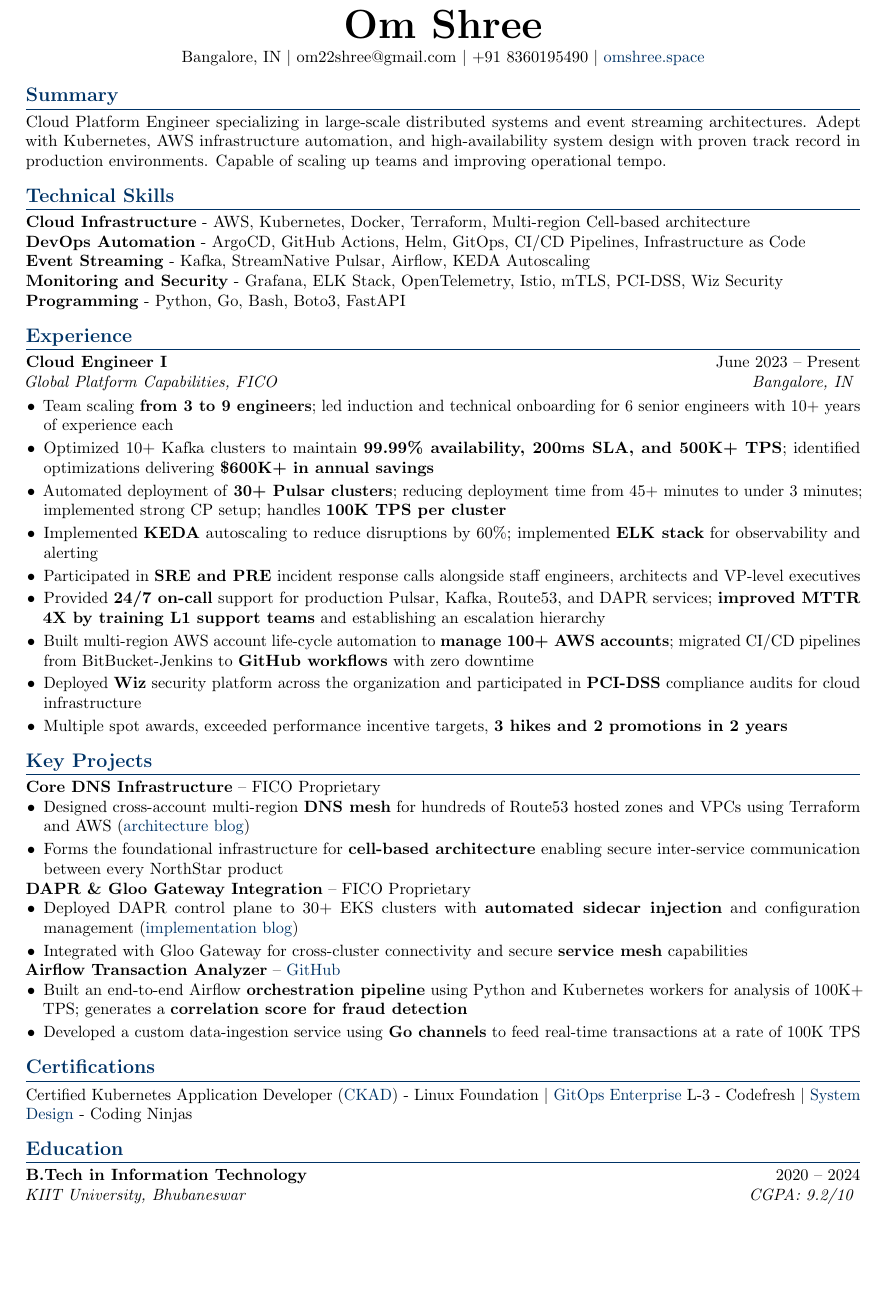
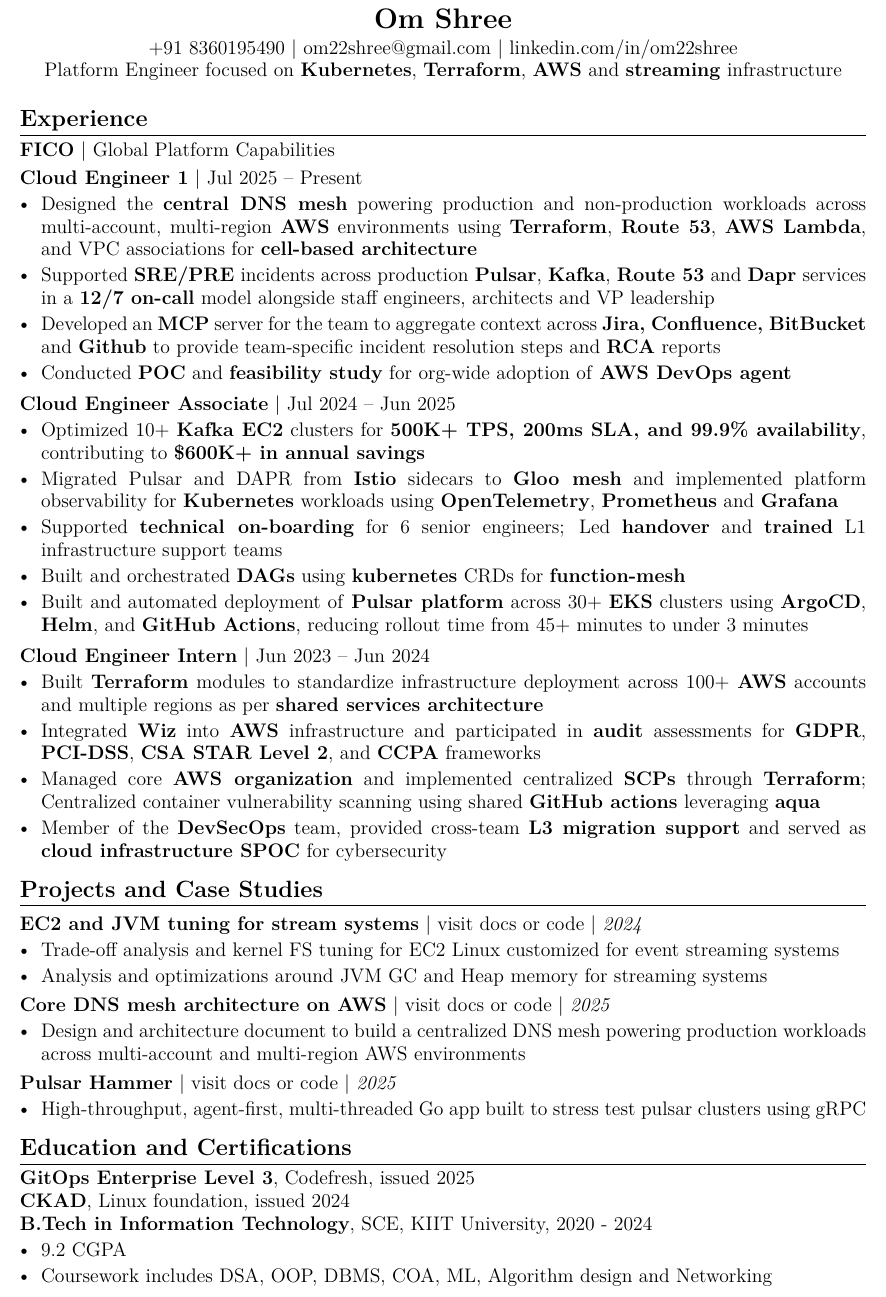
Before and after one commit to om22shree/personal-website, a LaTeX CV (resume.tex): part of the page, cut so that both start at the same text, the shorter picture padded with empty space. Compiled offline with pdfLaTeX.

Commit message:
Refactor resume.tex for improved layout and structure
Updated resume formatting and content for clarity and consistency.

```diff
--- a/resume.tex
+++ b/resume.tex
@@ -19,2 +28,5 @@
 }
 
+\newcommand{\resumeProject}[3]{%
+  \vspace{2pt}
+  \textbf{#1} $\mid$ \href{#2}{visit docs or code} $\mid$ \textit{#3}
@@ -40,69 +37,67 @@
 \begin{center}
-    {\Huge\bfseries Om Shree} \\
-    \vspace{3pt}
-    Bangalore, IN $|$ om22shree@gmail.com $|$ +91 8360195490 $|$ \href{https://www.omshree.space}{omshree.space}
+    {\Large \textbf{Om Shree}}\\[2pt]
+    +91 8360195490 $\mid$ \href{mailto:om22shree@gmail.com}{om22shree@gmail.com} $\mid$
+    \href{https://www.linkedin.com/in/om22shree}{linkedin.com/in/om22shree}
+
+    Platform Engineer focused on \textbf{Kubernetes}, \textbf{Terraform}, \textbf{AWS} and \textbf{streaming} infrastructure
 \end{center}
 
-%----------SUMMARY----------
-\section{Summary}
-Cloud Platform Engineer specializing in large-scale distributed systems and event streaming architectures. Adept with Kubernetes, AWS infrastructure automation, and high-availability system design with proven track record in production environments. Capable of scaling up teams and improving operational tempo.
+\section*{Experience}
 
-%----------SKILLS----------
-\section{Technical Skills}
-\textbf{Cloud Infrastructure} - AWS, Kubernetes, Docker, Terraform, Multi-region Cell-based architecture \\
-\textbf{DevOps Automation} - ArgoCD, GitHub Actions, Helm, GitOps, CI/CD Pipelines, Infrastructure as Code \\
-\textbf{Event Streaming} - Kafka, StreamNative Pulsar, Airflow, KEDA Autoscaling \\
-\textbf{Monitoring and Security} - Grafana, ELK Stack, OpenTelemetry, Istio, mTLS, PCI-DSS, Wiz Security \\
-\textbf{Programming} - Python, Go, Bash, Boto3, FastAPI
+\textbf{FICO} $\mid$ Global Platform Capabilities
 
-%----------EXPERIENCE----------
-\section{Experience}
-
-\resumeSubheading
-{Cloud Engineer I}{June 2023 -- Present}
-{Global Platform Capabilities, FICO}{Bangalore, IN}
-\vspace{0.2cm}
+\resumeRole{Cloud Engineer 1}{Jul 2025 -- Present}
 \begin{itemize}
-    \item Team scaling \textbf{from 3 to 9 engineers}; led induction and technical onboarding for 6 senior engineers with 10+ years of experience each
-    \item Optimized 10+ Kafka clusters to maintain \textbf{99.99\% availability, 200ms SLA, and 500K+ TPS}; identified optimizations delivering \textbf{\$600K+ in annual savings}
-    \item Automated deployment of \textbf{30+ Pulsar clusters}; reducing deployment time from 45+ minutes to under 3 minutes; implemented strong CP setup; handles \textbf{100K TPS per cluster}
-    \item Implemented \textbf{KEDA} autoscaling to reduce disruptions by 60\%; implemented \textbf{ELK stack} for observability and alerting
-    \item Participated in \textbf{SRE and PRE} incident response calls alongside staff engineers, architects and VP-level executives
-    \item Provided \textbf{24/7 on-call} support for production Pulsar, Kafka, Route53, and DAPR services; \textbf{improved MTTR 4X by training L1 support teams} and establishing an escalation hierarchy
-    \item Built multi-region AWS account life-cycle automation to \textbf{manage 100+ AWS accounts}; migrated CI/CD pipelines from BitBucket-Jenkins to \textbf{GitHub workflows} with zero downtime
-    \item Deployed \textbf{Wiz} security platform across the organization and participated in \textbf{PCI-DSS} compliance audits for cloud infrastructure
-    \item Multiple spot awards, exceeded performance incentive targets, \textbf{3 hikes and 2 promotions in 2 years}
+    \item Designed the \textbf{central DNS mesh} powering production and non-production workloads across multi-account, multi-region \textbf{AWS} environments using \textbf{Terraform}, \textbf{Route 53}, \textbf{AWS Lambda}, and VPC associations for \textbf{cell-based architecture}
+    \item Supported \textbf{SRE/PRE} incidents across production \textbf{Pulsar}, \textbf{Kafka}, \textbf{Route 53} and \textbf{Dapr} services in a \textbf{12/7 on-call} model alongside staff engineers, architects and VP leadership
+    \item Developed an \textbf{MCP} server for the team to aggregate context across \textbf{Jira, Confluence, BitBucket} and \textbf{Github} to provide team-specific incident resolution steps and \textbf{RCA} reports
+    \item Conducted \textbf{POC} and \textbf{feasibility study} for org-wide adoption of \textbf{AWS DevOps agent}
 \end{itemize}
 
-%----------PROJECTS----------
-\section{Key Projects}
-
-\textbf{Core DNS Infrastructure} -- FICO Proprietary
+\resumeRole{Cloud Engineer Associate}{Jul 2024 -- Jun 2025}
 \begin{itemize}
-    \item Designed cross-account multi-region \textbf{DNS mesh} for hundreds of Route53 hosted zones and VPCs using Terraform and AWS (\href{https://github.com/om22shree/personal-website/blob/master/blogs/dns_mesh.md}{architecture blog})
-    \item Forms the foundational infrastructure for \textbf{cell-based architecture} enabling secure inter-service communication between every NorthStar product
+    \item Optimized 10+ \textbf{Kafka EC2} clusters for \textbf{500K+ TPS, 200ms SLA, and 99.9\% availability}, contributing to \textbf{\$600K+ in annual savings}
+    \item Migrated Pulsar and DAPR from \textbf{Istio} sidecars to \textbf{Gloo mesh} and implemented platform observability for \textbf{Kubernetes} workloads using \textbf{OpenTelemetry}, \textbf{Prometheus} and \textbf{Grafana}
+    \item Supported \textbf{technical on-boarding} for 6 senior engineers; Led \textbf{handover} and \textbf{trained} L1 infrastructure support teams
+    \item Built and orchestrated \textbf{DAGs} using \textbf{kubernetes} CRDs for \textbf{function-mesh}
+    \item Built and automated deployment of \textbf{Pulsar platform} across 30+ \textbf{EKS} clusters using \textbf{ArgoCD}, \textbf{Helm}, and \textbf{GitHub Actions}, reducing rollout time from 45+ minutes to under 3 minutes
 \end{itemize}
 
-\textbf{DAPR \& Gloo Gateway Integration} -- FICO Proprietary
+\resumeRole{Cloud Engineer Intern}{Jun 2023 -- Jun 2024}
 \begin{itemize}
-    \item Deployed DAPR control plane to 30+ EKS clusters with \textbf{automated sidecar injection} and configuration management (\href{https://github.com/om22shree/personal-website/blob/master/blogs/dapr_cp.md}{implementation blog})
-    \item Integrated with Gloo Gateway for cross-cluster connectivity and secure \textbf{service mesh} capabilities
+    \item Built \textbf{Terraform} modules to standardize infrastructure deployment across 100+ \textbf{AWS} accounts and multiple regions as per \textbf{shared services architecture}
+    \item Integrated \textbf{Wiz} into \textbf{AWS} infrastructure and participated in \textbf{audit} assessments for \textbf{GDPR}, \textbf{PCI-DSS}, \textbf{CSA STAR Level 2}, and \textbf{CCPA} frameworks
+    \item Managed core \textbf{AWS organization} and implemented centralized \textbf{SCPs} through \textbf{Terraform}; Centralized container vulnerability scanning using shared \textbf{GitHub actions} leveraging \textbf{aqua}
+    \item Member of the \textbf{DevSecOps} team, provided cross-team \textbf{L3 migration support} and served as \textbf{cloud infrastructure SPOC} for cybersecurity
 \end{itemize}
 
-\textbf{Airflow Transaction Analyzer} -- \href{https://github.com/om22shree}{GitHub}
+\section*{Projects and Case Studies}
+
+\resumeProject{EC2 and JVM tuning for stream systems}
+{https://github.com/om22shree/<repo-name>/blob/main/<article-name>.md}
+{2024}
 \begin{itemize}
-    \item Built an end-to-end Airflow \textbf{orchestration pipeline} using Python and Kubernetes workers for analysis of 100K+ TPS; generates a \textbf{correlation score for fraud detection}
-    \item Developed a custom data-ingestion service using \textbf{Go channels} to feed real-time transactions at a rate of 100K TPS
+    \item Trade-off analysis and kernel FS tuning for EC2 Linux customized for event streaming systems
+    \item Analysis and optimizations around JVM GC and Heap memory for streaming systems
 \end{itemize}
 
-%----------CERTIFICATIONS----------
-\section{Certifications}
-Certified Kubernetes Application Developer (\href{https://drive.google.com/file/d/1CPOyj62NOxnrrQZU_v4yiGys19axoQy1/view?usp=sharing}{CKAD}) - Linux Foundation $|$ \href{https://drive.google.com/file/d/1xYUl29T33hiiTlCn3NweUJexgNTz63t8/view?usp=sharing}{GitOps Enterprise} L-3 - Codefresh $|$ \href{https://drive.google.com/file/d/1p1UdL-VumeSRWCxczI5E7-l4oeySCXLx/view?usp=sharing}{System Design} - Coding Ninjas
+\resumeProject{Core DNS mesh architecture on AWS}{https://github.com/om22shree}{2025}
+\begin{itemize}
+    \item Design and architecture document to build a centralized DNS mesh powering production workloads across multi-account and multi-region AWS environments
+\end{itemize}
 
-%----------EDUCATION----------
-\section{Education}
-\resumeSubheading
-{B.Tech in Information Technology}{2020 -- 2024}
-{KIIT University, Bhubaneswar}{CGPA: 9.2/10}
+\resumeProject{Pulsar Hammer}{https://github.com/om22shree}{2025}
+\begin{itemize}
+    \item High-throughput, agent-first, multi-threaded Go app built to stress test pulsar clusters using gRPC
+\end{itemize}
+
+\section*{Education and Certifications}
+\textbf{GitOps Enterprise Level 3}, Codefresh, issued 2025 \newline
+\textbf{CKAD}, Linux foundation, issued 2024 \newline
+\textbf{B.Tech in Information Technology}, SCE, KIIT University, 2020 - 2024
+\begin{itemize}
+    \item 9.2 CGPA
+    \item Coursework includes DSA, OOP, DBMS, COA, ML, Algorithm design and Networking
+\end{itemize}
 
 \end{document}
```
Also changed, not shown: resume.tex (52 more changed lines).
